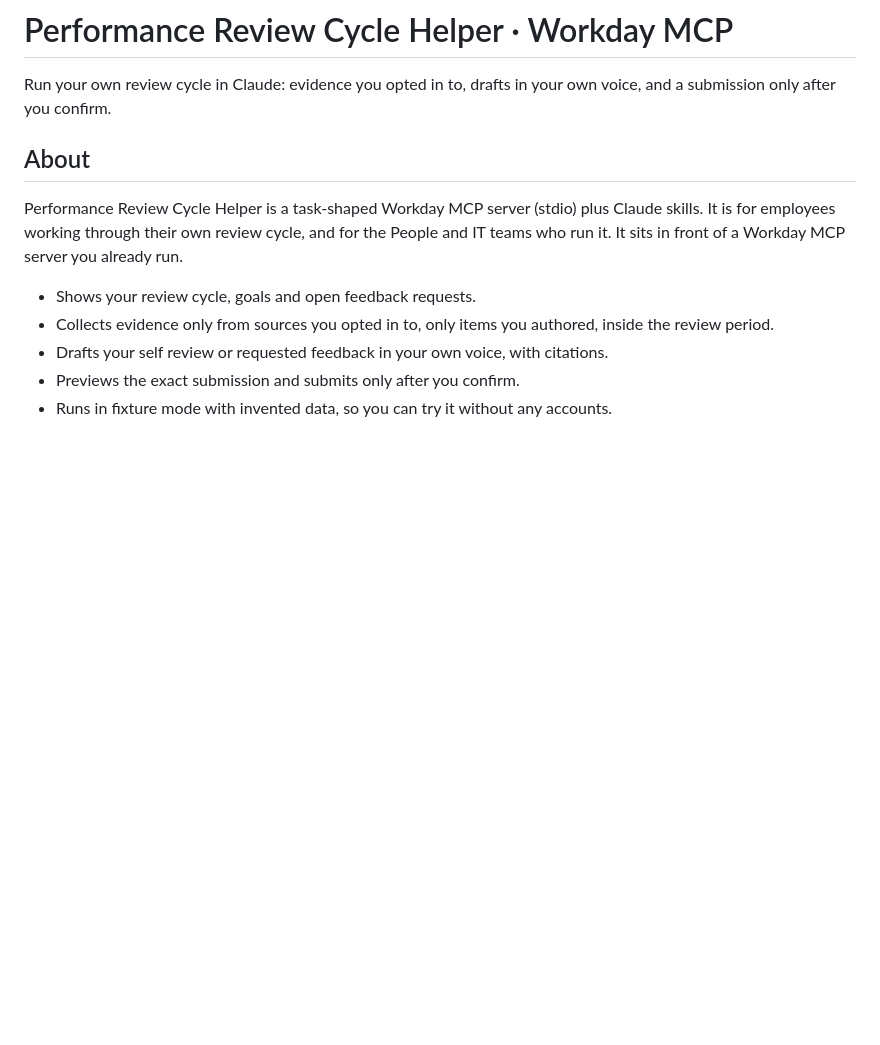
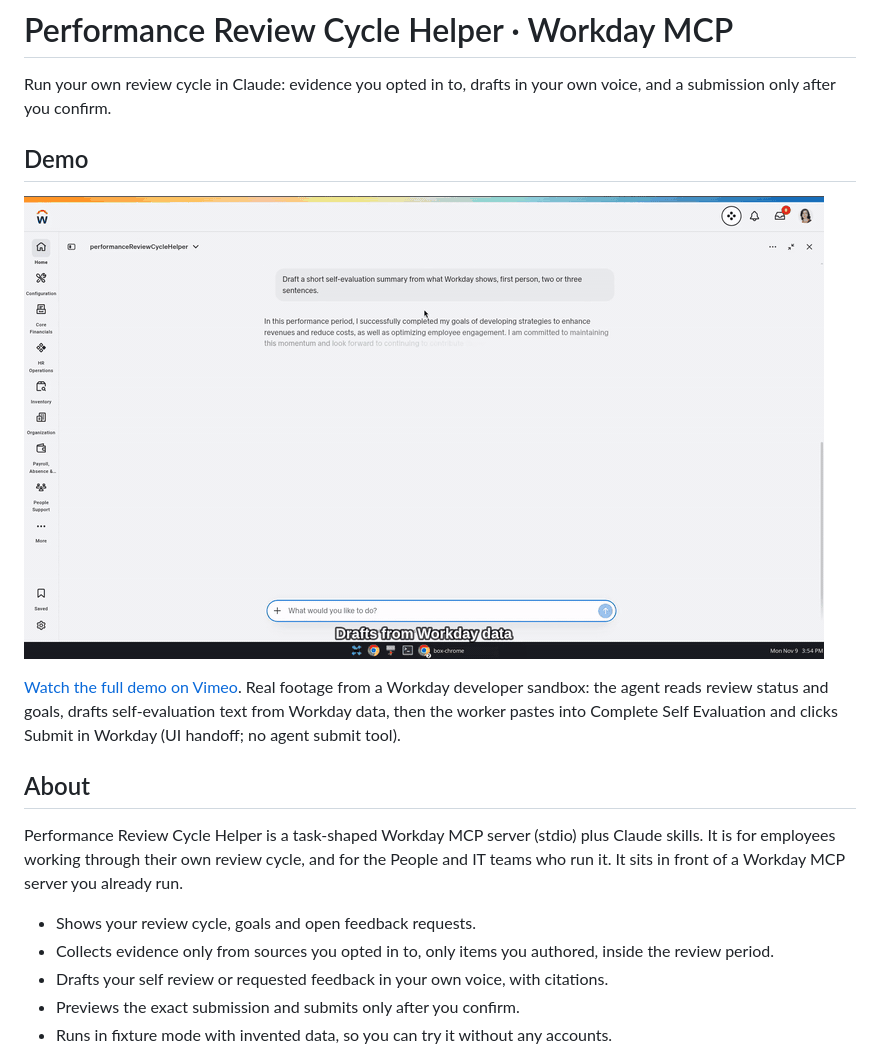
Before and after one commit to peopletechflow/performance-review-cycle-helper, a Markdown page: README.md, the part around the change. Rendered like a GitHub page; pictures changed too: docs/media/performance-review-cycle-helper-demo.gif (added); blank space fills up the shorter version.

Commit message:
Add README Demo GIF linked to Vimeo full demo
Looping GIF (agent draft preview plus Workday submit) under
docs/media, linked to https://vimeo.com/1245191425, matching the
Internal People Agent Demo section pattern. No mp4 committed.

```diff
--- a/README.md
+++ b/README.md
@@ -2,7 +2,11 @@
 
 Run your own review cycle in Claude: evidence you opted in to, drafts in your own voice, and a submission only after you confirm.
 
-<!-- Demo slot: the Performance demo video goes here, directly under the tagline, once real footage exists. -->
+## Demo
+
+[![Performance Review Cycle Helper · Workday MCP demo](docs/media/performance-review-cycle-helper-demo.gif)](https://vimeo.com/1245191425)
+
+[Watch the full demo on Vimeo](https://vimeo.com/1245191425). Real footage from a Workday developer sandbox: the agent reads review status and goals, drafts self-evaluation text from Workday data, then the worker pastes into Complete Self Evaluation and clicks Submit in Workday (UI handoff; no agent submit tool).
 
 ## About
 
```
Also changed, not shown: CHANGELOG.md (+1 -0 lines).
